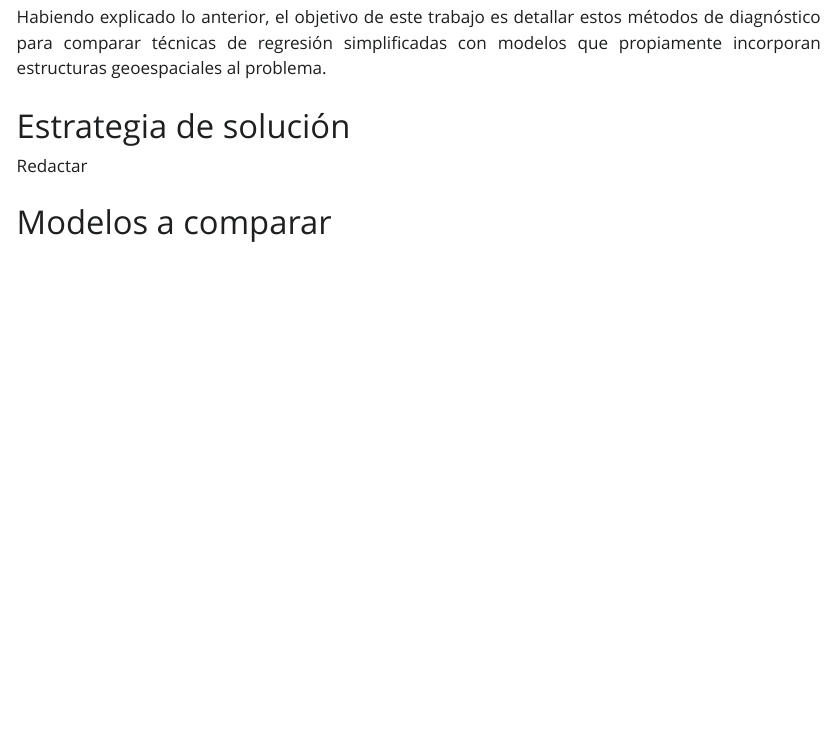
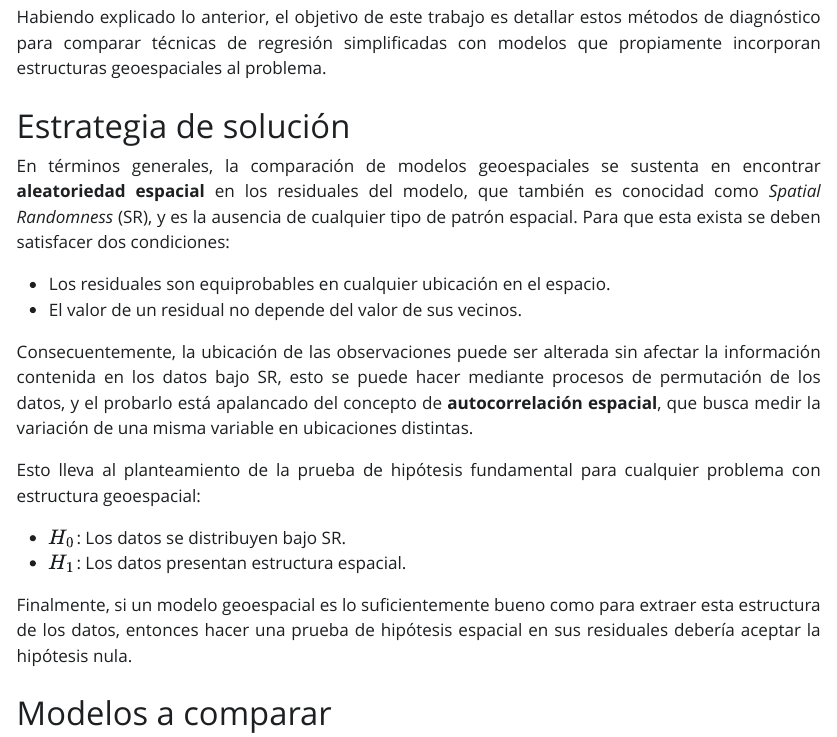
Before and after one commit to CAMM961001/estancia, a Quarto document (reports/definicion_scope.qmd): the page in a window 1100 px wide, from 1110 px down. The pictures show the output file reports/definicion_scope.html that the author committed with the source, opened offline; Quarto's library style sheets are replaced by a plain one without menus.

Commit message:
Sección de estrategia de solución

```diff
--- a/reports/definicion_scope.qmd
+++ b/reports/definicion_scope.qmd
@@ -63,7 +63,33 @@ modelos que propiamente incorporan estructuras geoespaciales al problema.
 
 # Estrategia de solución
 
-Redactar
+<div style="text-align: justify">
+En términos generales, la comparación de modelos geoespaciales se sustenta en
+encontrar **aleatoriedad espacial** en los residuales del modelo, que también
+es conocidad como _Spatial Randomness_ (SR), y es la ausencia de cualquier
+tipo de patrón espacial. Para que esta exista se deben satisfacer dos
+condiciones:
+
+* Los residuales son equiprobables en cualquier ubicación en el
+espacio.
+* El valor de un residual no depende del valor de sus vecinos.
+
+Consecuentemente, la ubicación de las observaciones puede ser alterada sin
+afectar la información contenida en los datos bajo SR, esto se puede hacer
+mediante procesos de permutación de los datos, y el probarlo está apalancado
+del concepto de **autocorrelación espacial**, que busca medir la variación de
+una misma variable en ubicaciones distintas.
+
+Esto lleva al planteamiento de la prueba de hipótesis fundamental para
+cualquier problema con estructura geoespacial:
+
+* $H_0$: Los datos se distribuyen bajo SR.
+* $H_1$: Los datos presentan estructura espacial.
+
+Finalmente, si un modelo geoespacial es lo suficientemente bueno como para
+extraer esta estructura de los datos, entonces hacer una prueba de hipótesis
+espacial en sus residuales debería aceptar la hipótesis nula.
+</div>
 
 # Modelos a comparar
 
```
Also changed, not shown: reports/definicion_scope.html.
